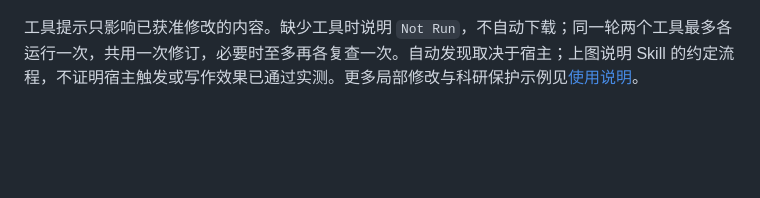
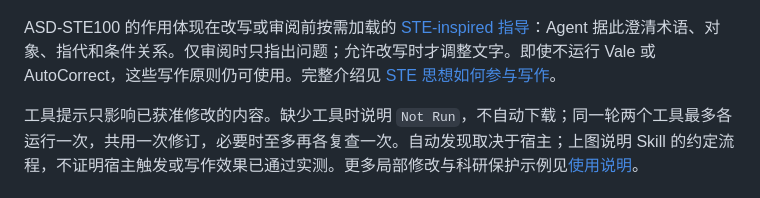
Before and after one commit to psiQAQ/text-prison, a Markdown page: README.md, the part around one of its changes. Drawn GitHub-style; blank space fills up the shorter version.

Commit message:
在 README 流程图中明确 STE 指导的作用

````diff
--- a/README.md
+++ b/README.md
@@ -89,6 +93,8 @@ flowchart TD
     recheck -->|"是"| once["已运行的所选工具各至多复查一次；残留提示不触发循环"]
     once --> output
 ```
+
+ASD-STE100 的作用体现在改写或审阅前按需加载的 [STE-inspired 指导](skills/text-prison/references/ste-inspired.md)：Agent 据此澄清术语、对象、指代和条件关系。仅审阅时只指出问题；允许改写时才调整文字。即使不运行 Vale 或 AutoCorrect，这些写作原则仍可使用。完整介绍见 [STE 思想如何参与写作](#ste-思想如何参与写作)。
 
 工具提示只影响已获准修改的内容。缺少工具时说明 `Not Run`，不自动下载；同一轮两个工具最多各运行一次，共用一次修订，必要时至多再各复查一次。自动发现取决于宿主；上图说明 Skill 的约定流程，不证明宿主触发或写作效果已通过实测。更多局部修改与科研保护示例见[使用说明](docs/USAGE.md)。
 
````
Also changed, not shown: other parts of README.md (+10 -6 lines).
